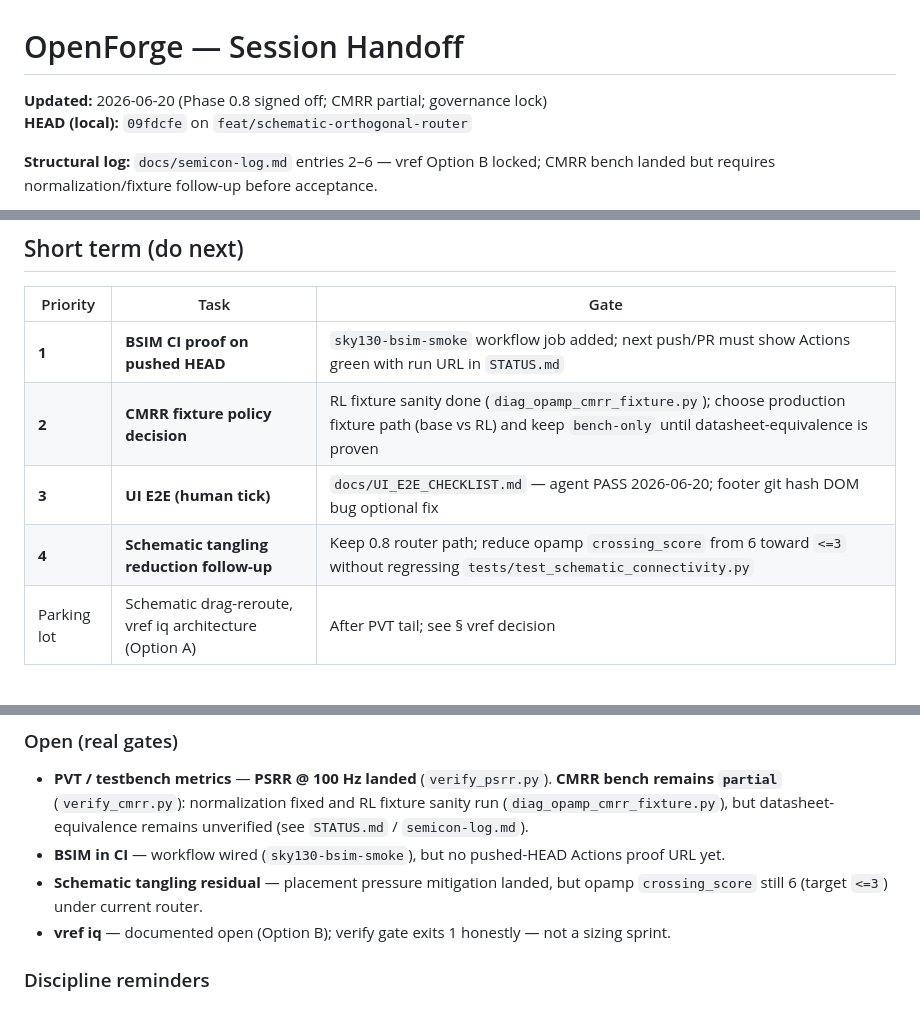
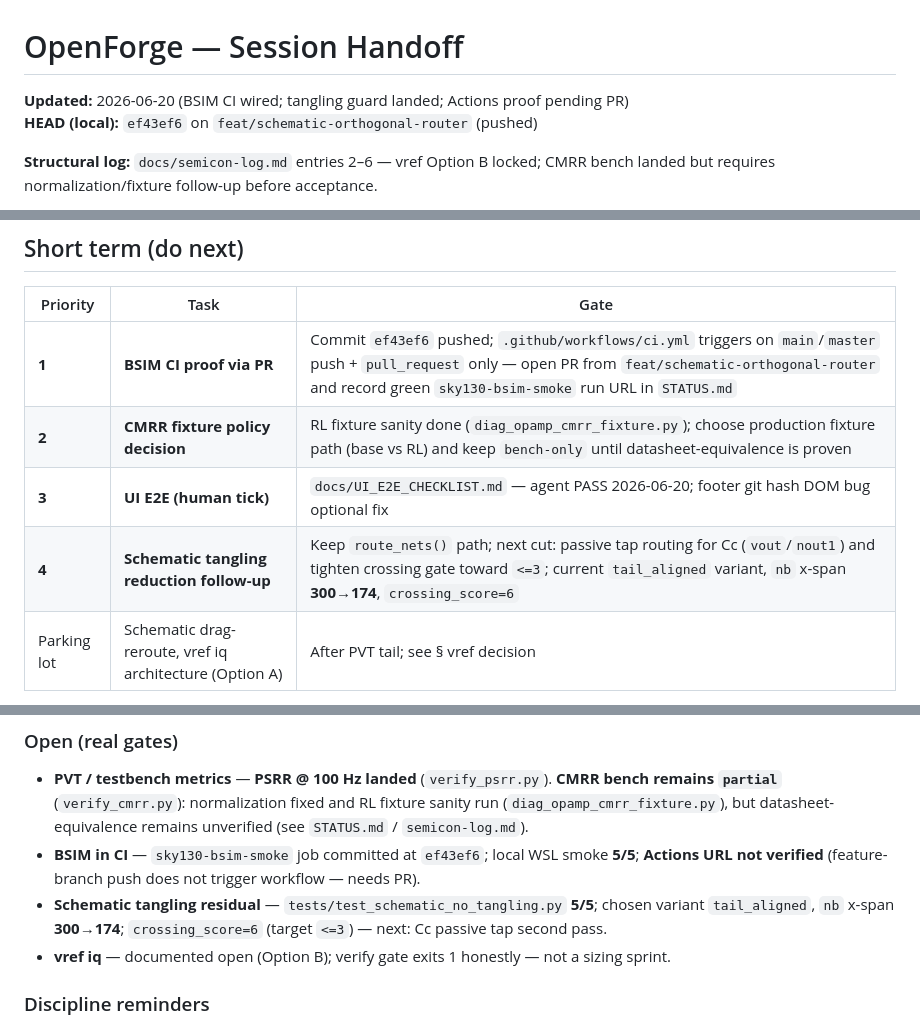
Before and after one commit to Netie-AI/OpenForge, a Markdown page: docs/HANDOFF.md, 3 parts joined by grey strips. GitHub-like rendering.

Commit message:
docs: record ef43ef6 BSIM CI wiring and tangling follow-up gates

```diff
--- a/docs/HANDOFF.md
+++ b/docs/HANDOFF.md
@@ -1,7 +1,7 @@
 # OpenForge — Session Handoff
 
-**Updated:** 2026-06-20 (Phase 0.8 signed off; CMRR partial; governance lock)
-**HEAD (local):** `09fdcfe` on `feat/schematic-orthogonal-router`
+**Updated:** 2026-06-20 (BSIM CI wired; tangling guard landed; Actions proof pending PR)
+**HEAD (local):** `ef43ef6` on `feat/schematic-orthogonal-router` (pushed)
 
 **Structural log:** `docs/semicon-log.md` entries 2–6 — vref Option B locked; CMRR bench landed but requires normalization/fixture follow-up before acceptance.
 
@@ -25,10 +25,10 @@ Broader product vision (CEO master plan tail in `AGENT_PLAN.md`): Palantir/Caden
 
 | Priority | Task | Gate |
 |----------|------|------|
-| **1** | **BSIM CI proof on pushed HEAD** | `sky130-bsim-smoke` workflow job added; next push/PR must show Actions green with run URL in `STATUS.md` |
+| **1** | **BSIM CI proof via PR** | Commit `ef43ef6` pushed; `.github/workflows/ci.yml` triggers on `main`/`master` push + `pull_request` only — open PR from `feat/schematic-orthogonal-router` and record green `sky130-bsim-smoke` run URL in `STATUS.md` |
 | **2** | **CMRR fixture policy decision** | RL fixture sanity done (`diag_opamp_cmrr_fixture.py`); choose production fixture path (base vs RL) and keep `bench-only` until datasheet-equivalence is proven |
 | **3** | **UI E2E (human tick)** | `docs/UI_E2E_CHECKLIST.md` — agent PASS 2026-06-20; footer git hash DOM bug optional fix |
-| **4** | **Schematic tangling reduction follow-up** | Keep 0.8 router path; reduce opamp `crossing_score` from 6 toward `<=3` without regressing `tests/test_schematic_connectivity.py` |
+| **4** | **Schematic tangling reduction follow-up** | Keep `route_nets()` path; next cut: passive tap routing for Cc (`vout`/`nout1`) and tighten crossing gate toward `<=3`; current `tail_aligned` variant, `nb` x-span **300→174**, `crossing_score=6` |
 | Parking lot | Schematic drag-reroute, vref iq architecture (Option A) | After PVT tail; see § vref decision |
 
 **Do NOT start:** Phase 4/5, LoRA, cross-repo Cursor brain, layout/DRC/LVS, PLL/SerDes/standard-cells/high-speed IO (`PARKING_LOT.md` § out of scope).
@@ -150,8 +150,8 @@ python -m pytest tests/test_ngspice_behavior.py -v
 
 ### Open (real gates)
 - **PVT / testbench metrics** — **PSRR @ 100 Hz landed** (`verify_psrr.py`). **CMRR bench remains `partial`** (`verify_cmrr.py`): normalization fixed and RL fixture sanity run (`diag_opamp_cmrr_fixture.py`), but datasheet-equivalence remains unverified (see `STATUS.md` / `semicon-log.md`).
-- **BSIM in CI** — workflow wired (`sky130-bsim-smoke`), but no pushed-HEAD Actions proof URL yet.
-- **Schematic tangling residual** — placement pressure mitigation landed, but opamp `crossing_score` still 6 (target `<=3`) under current router.
+- **BSIM in CI** — `sky130-bsim-smoke` job committed at `ef43ef6`; local WSL smoke **5/5**; **Actions URL not verified** (feature-branch push does not trigger workflow — needs PR).
+- **Schematic tangling residual** — `tests/test_schematic_no_tangling.py` **5/5**; chosen variant `tail_aligned`, `nb` x-span **300→174**; `crossing_score=6` (target `<=3`) — next: Cc passive tap second pass.
 - **vref iq** — documented open (Option B); verify gate exits 1 honestly — not a sizing sprint.
 
 ### Discipline reminders
```
Also changed, not shown: docs/PARKING_LOT.md (+2 -2 lines), docs/STATUS.md (+3 -3 lines).
